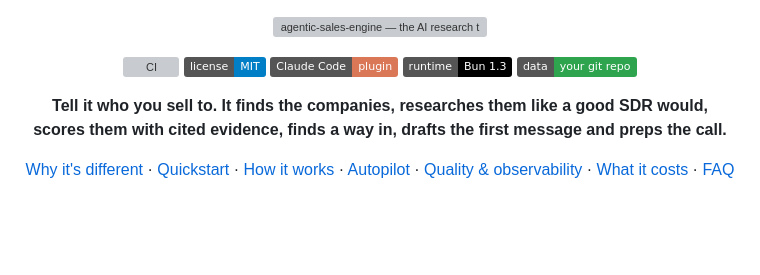
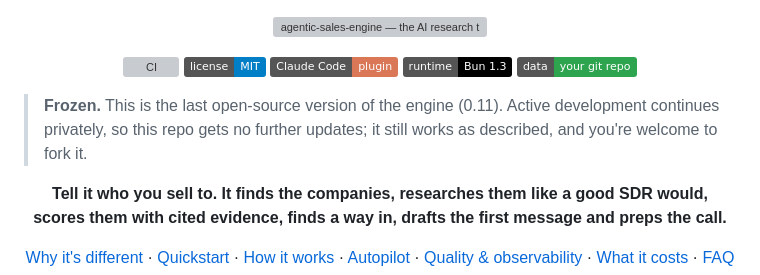
Before and after one commit to heindewilde/agentic-sales-engine, a Markdown page: README.md, the part around the change. Drawn GitHub-style; badges without logos; blank space fills up the shorter version; grey boxes are pictures that could not be loaded.

Commit message:
Freeze the open-source version: neutral branding, generic examples, README note
Co-Authored-By: Claude Opus 5.5 <noreply@anthropic.com>

```diff
--- a/README.md
+++ b/README.md
@@ -12,6 +12,9 @@
   <img alt="Bun" src="https://img.shields.io/badge/runtime-Bun%201.3-000000?logo=bun&logoColor=white">
   <img alt="Data in your git repo" src="https://img.shields.io/badge/data-your%20git%20repo-2ea44f">
 </p>
+
+> **Frozen.** This is the last open-source version of the engine (0.11). Active development continues privately, so
+> this repo gets no further updates; it still works as described, and you're welcome to fork it.
 
 <p align="center">
   <b>Tell it who you sell to. It finds the companies, researches them like a good SDR would,<br>
```
Also changed, not shown: docs/managed-agents.md (+1 -1 lines).
